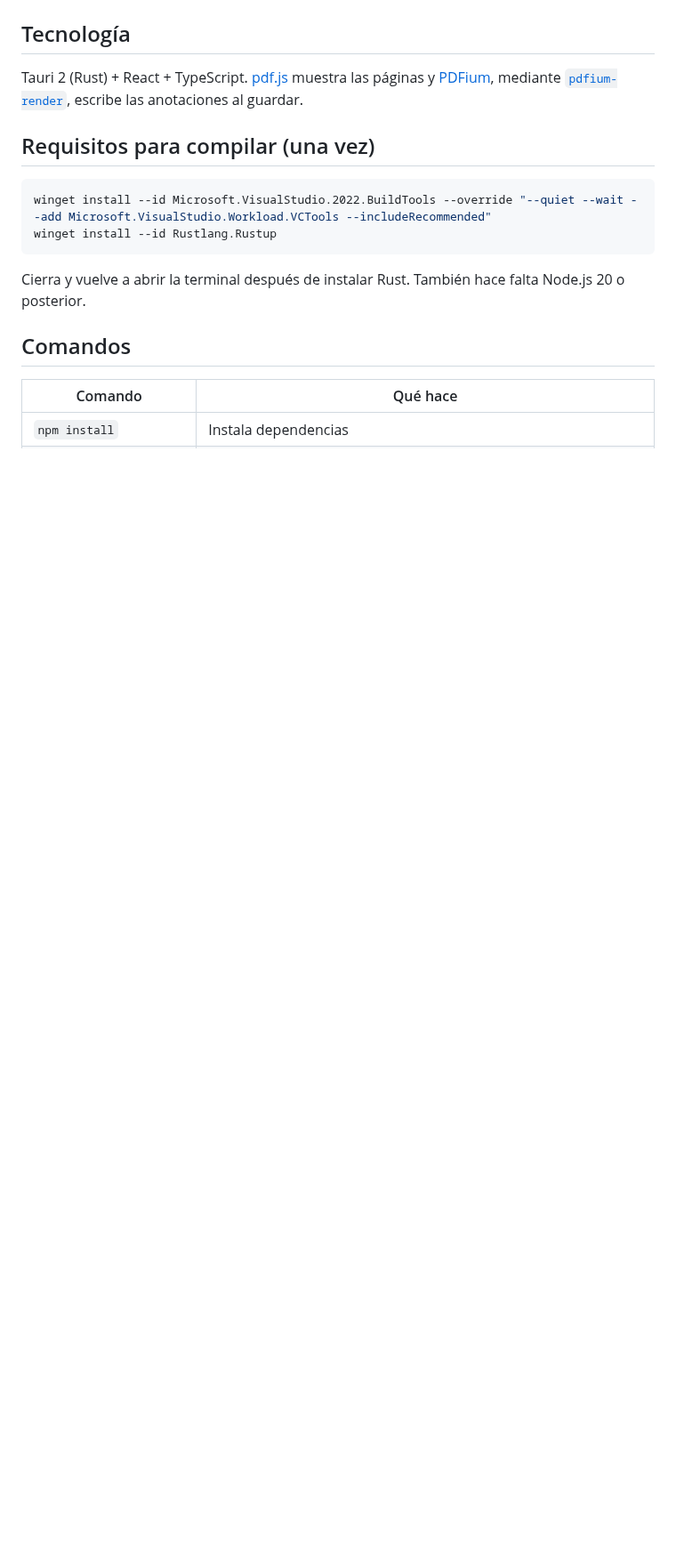
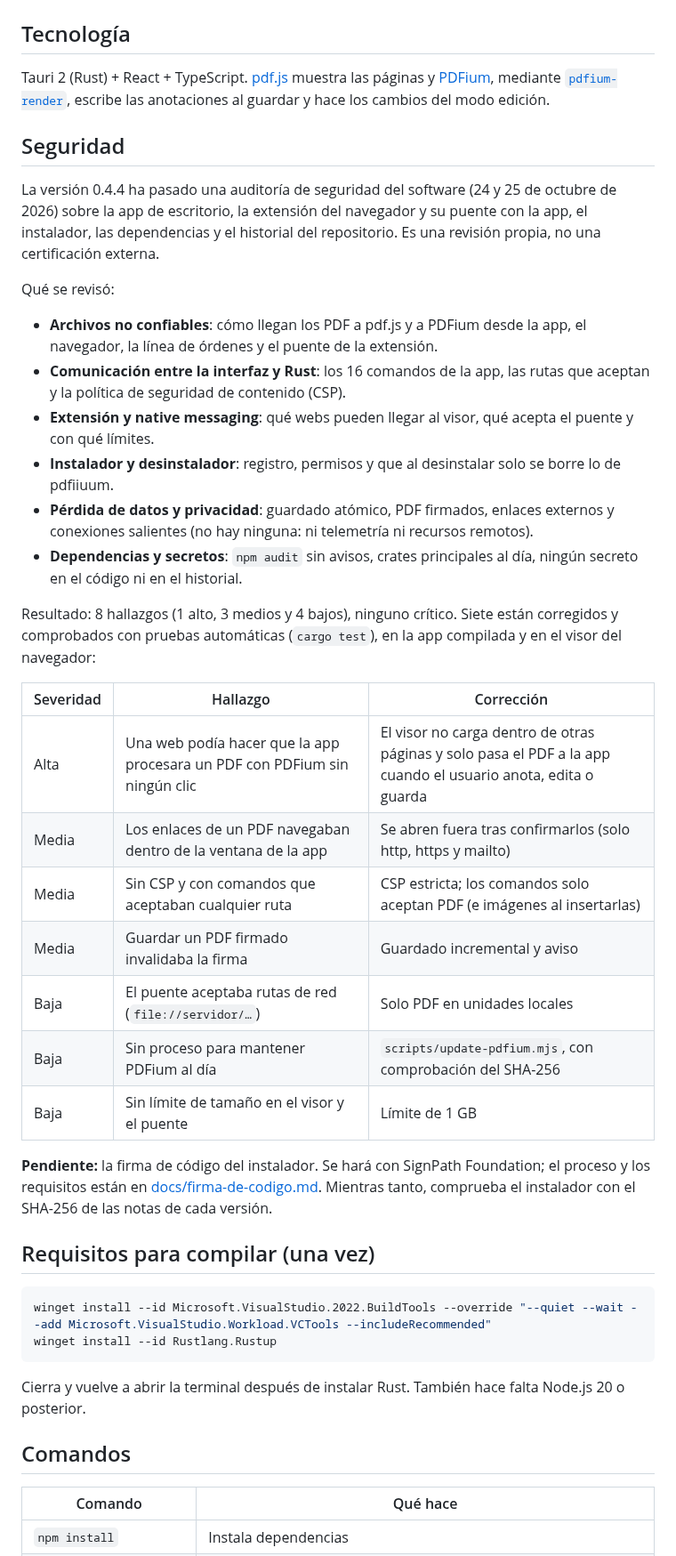
Before and after one commit to aydearcas/pdfiiuum, a Markdown page: README.md, the part around one of its changes. Shown at 89% size. Drawn GitHub-style; blank space fills up the shorter version.

```diff
--- a/README.md
+++ b/README.md
@@ -71,7 +87,34 @@ Para desarrollar: `npm run build:extension` compila el visor en `browser-extensi
 
 ## Tecnología
 
-Tauri 2 (Rust) + React + TypeScript. [pdf.js](https://github.com/mozilla/pdf.js) muestra las páginas y [PDFium](https://pdfium.googlesource.com/pdfium/), mediante [`pdfium-render`](https://github.com/ajrcarey/pdfium-render), escribe las anotaciones al guardar.
+Tauri 2 (Rust) + React + TypeScript. [pdf.js](https://github.com/mozilla/pdf.js) muestra las páginas y [PDFium](https://pdfium.googlesource.com/pdfium/), mediante [`pdfium-render`](https://github.com/ajrcarey/pdfium-render), escribe las anotaciones al guardar y hace los cambios del modo edición.
+
+## Seguridad
+
+La versión 0.4.4 ha pasado una auditoría de seguridad del software (24 y 25 de octubre de 2026) sobre la app de escritorio, la extensión del navegador y su puente con la app, el instalador, las dependencias y el historial del repositorio. Es una revisión propia, no una certificación externa.
+
+Qué se revisó:
+
+- **Archivos no confiables**: cómo llegan los PDF a pdf.js y a PDFium desde la app, el navegador, la línea de órdenes y el puente de la extensión.
+- **Comunicación entre la interfaz y Rust**: los 16 comandos de la app, las rutas que aceptan y la política de seguridad de contenido (CSP).
+- **Extensión y native messaging**: qué webs pueden llegar al visor, qué acepta el puente y con qué límites.
+- **Instalador y desinstalador**: registro, permisos y que al desinstalar solo se borre lo de pdfiiuum.
+- **Pérdida de datos y privacidad**: guardado atómico, PDF firmados, enlaces externos y conexiones salientes (no hay ninguna: ni telemetría ni recursos remotos).
+- **Dependencias y secretos**: `npm audit` sin avisos, crates principales al día, ningún secreto en el código ni en el historial.
+
+Resultado: 8 hallazgos (1 alto, 3 medios y 4 bajos), ninguno crítico. Siete están corregidos y comprobados con pruebas automáticas (`cargo test`), en la app compilada y en el visor del navegador:
+
+| Severidad | Hallazgo | Corrección |
+|---|---|---|
+| Alta | Una web podía hacer que la app procesara un PDF con PDFium sin ningún clic | El visor no carga dentro de otras páginas y solo pasa el PDF a la app cuando el usuario anota, edita o guarda |
+| Media | Los enlaces de un PDF navegaban dentro de la ventana de la app | Se abren fuera tras confirmarlos (solo http, https y mailto) |
+| Media | Sin CSP y con comandos que aceptaban cualquier ruta | CSP estricta; los comandos solo aceptan PDF (e imágenes al insertarlas) |
+| Media | Guardar un PDF firmado invalidaba la firma | Guardado incremental y aviso |
+| Baja | El puente aceptaba rutas de red (`file://servidor/…`) | Solo PDF en unidades locales |
+| Baja | Sin proceso para mantener PDFium al día | `scripts/update-pdfium.mjs`, con comprobación del SHA-256 |
+| Baja | Sin límite de tamaño en el visor y el puente | Límite de 1 GB |
+
+**Pendiente:** la firma de código del instalador. Se hará con SignPath Foundation; el proceso y los requisitos están en [docs/firma-de-codigo.md](docs/firma-de-codigo.md). Mientras tanto, comprueba el instalador con el SHA-256 de las notas de cada versión.
 
 ## Requisitos para compilar (una vez)
 
```
Also changed, not shown: other parts of README.md (+34 -18 lines), docs/manual-edicion.png (added), docs/manual-interfaz.png, docs/manual-portada.png, 4 other files.
